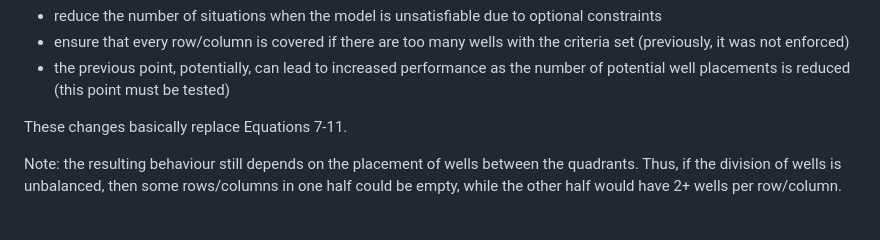
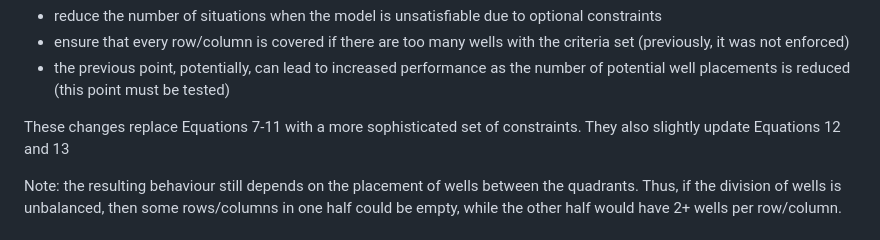
Before and after one commit to astra-uu-se/COMPD, a Markdown page: VERSION_HISTORY.md, the part around the change. Drawn GitHub-style.

```diff
--- a/VERSION_HISTORY.md
+++ b/VERSION_HISTORY.md
@@ -29,7 +29,7 @@ This behaviour should:
 - ensure that every row/column is covered if there are too many wells with the criteria set (previously, it was not enforced)
 - the previous point, potentially, can lead to increased performance as the number of potential well placements is reduced (this point must be tested)
 
-These changes basically replace Equations 7-11.
+These changes replace Equations 7-11 with a more sophisticated set of constraints. They also slightly update Equations 12 and 13
 
 Note: the resulting behaviour still depends on the placement of wells between the quadrants. Thus, if the division of wells is unbalanced, then some rows/columns in one half could be empty, while the other half would have 2+ wells per row/column.
 
```
